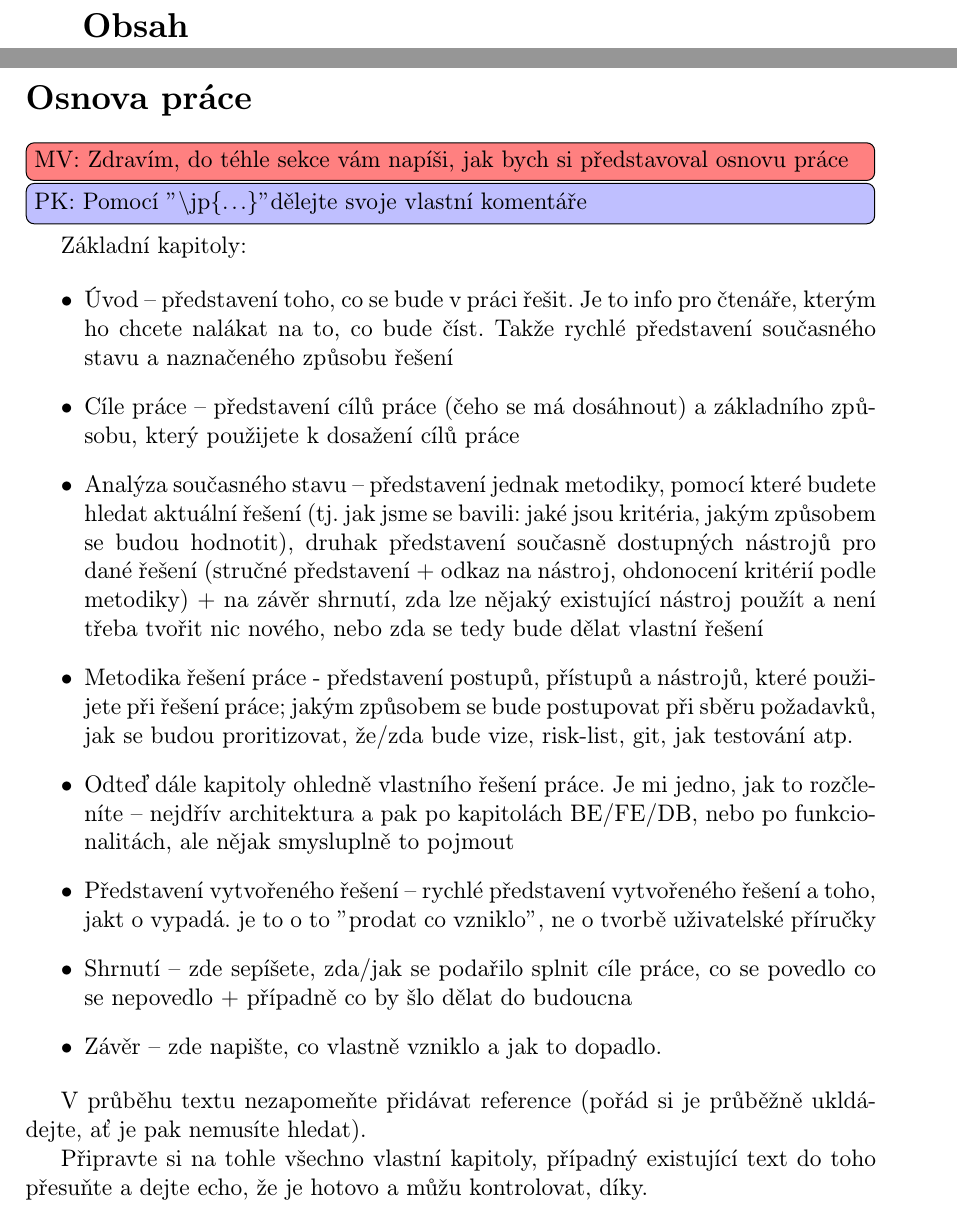
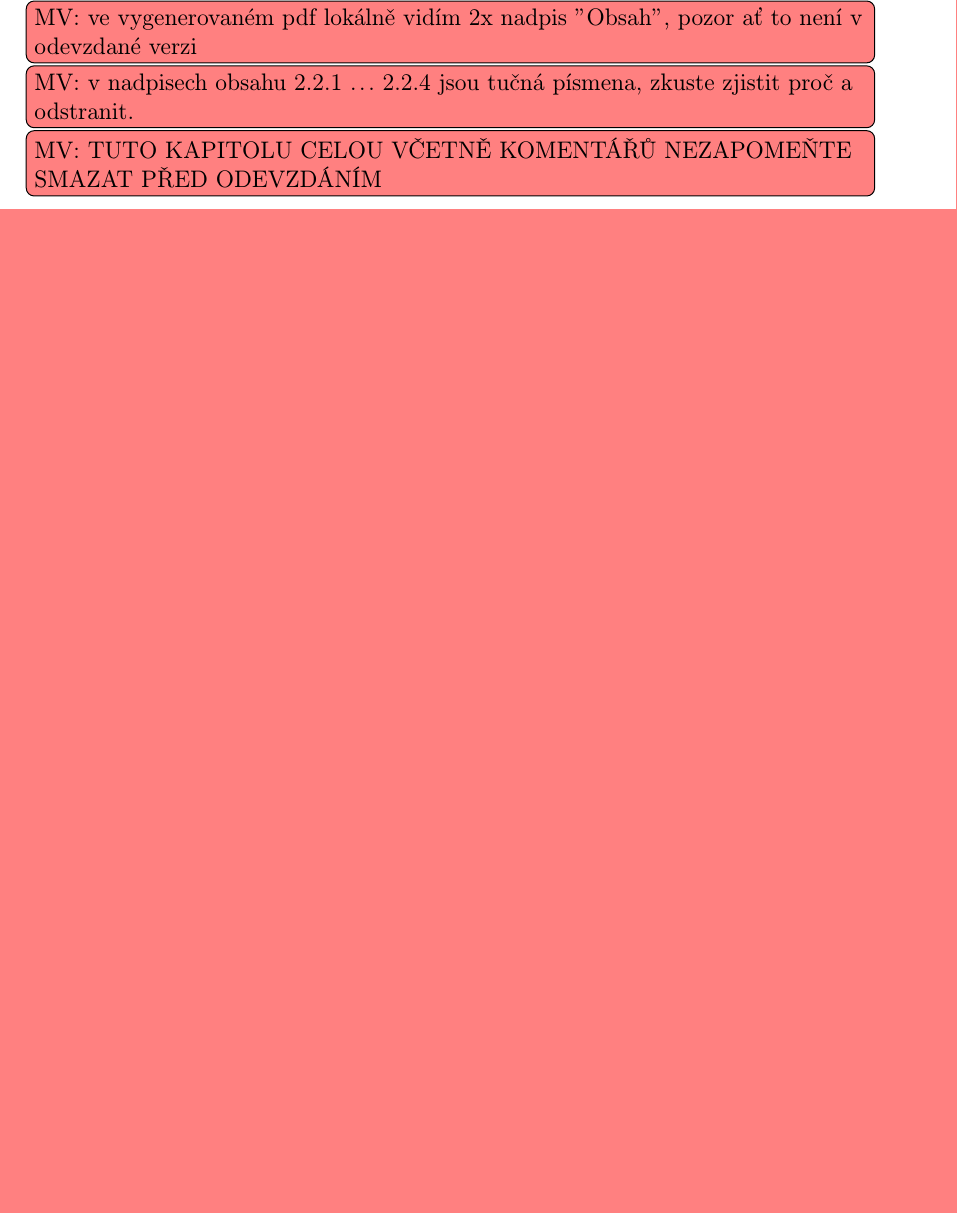
Before and after one commit to jakubp03/bachelors-thesis-text, a LaTeX document (main.tex): two parts of pages 11 and 12 of 49 before the commit and part of page 10 of 46 after it, the two joined at a grey line, cut at the place of the change, the shorter picture padded with empty space. Compiled offline with pdfLaTeX.

Commit message:
minor changes and fixes

```diff
--- a/main.tex
+++ b/main.tex
@@ -113,31 +113,10 @@ The goal of this thesis is to design and implement a full-stack web application
 
 \begin{document}
 
-\tableofcontents
-\newpage
+\mv{ve vygenerovaném pdf lokálně vidím 2x nadpis "Obsah", pozor ať to není v odevzdané verzi}
+\mv{v nadpisech obsahu 2.2.1 ... 2.2.4 jsou tučná písmena, zkuste zjistit proč a odstranit.}
 
-\section*{Osnova práce}
-\addcontentsline{toc}{section}{Osnova práce}
-
-\mv{Zdravím, do téhle sekce vám napíši, jak bych si představoval osnovu práce}
-\jp{Pomocí "\textbackslash jp\{...\}" dělejte svoje vlastní komentáře}
-
-Základní kapitoly:
-
-\begin{itemize}
-    \item Úvod -- představení toho, co se bude v práci řešit. Je to info pro čtenáře, kterým ho chcete nalákat na to, co bude číst. Takže rychlé představení současného stavu a naznačeného způsobu řešení
-    \item Cíle práce -- představení cílů práce (čeho se má dosáhnout) a základního způsobu, který použijete k dosažení cílů práce
-    \item Analýza současného stavu -- představení jednak metodiky, pomocí které budete hledat aktuální řešení (tj. jak jsme se bavili: jaké jsou kritéria, jakým způsobem se budou hodnotit), druhak představení současně dostupných nástrojů pro dané řešení (stručné představení + odkaz na nástroj, ohdonocení kritérií podle metodiky) + na závěr shrnutí, zda lze nějaký existující nástroj použít a není třeba tvořit nic nového, nebo zda se tedy bude dělat vlastní řešení
-    \item Metodika řešení práce - představení postupů, přístupů a nástrojů, které použijete při řešení práce; jakým způsobem se bude postupovat při sběru požadavků, jak se budou proritizovat, že/zda bude vize, risk-list, git, jak testování atp.
-    \item Odteď dále kapitoly ohledně vlastního řešení práce. Je mi jedno, jak to rozčleníte -- nejdřív architektura a pak po kapitolách BE/FE/DB, nebo po funkcionalitách, ale nějak smysluplně to pojmout
-    \item Představení vytvořeného řešení -- rychlé představení vytvořeného řešení a toho, jakt o vypadá. je to o to "prodat co vzniklo", ne o tvorbě uživatelské příručky
-    \item Shrnutí -- zde sepíšete, zda/jak se podařilo splnit cíle práce, co se povedlo co se nepovedlo + případně co by šlo dělat do budoucna
-    \item Závěr -- zde napište, co vlastně vzniklo a jak to dopadlo.
-\end{itemize}
-
-V průběhu textu nezapomeňte přidávat reference (pořád si je průběžně ukldádejte, ať je pak nemusíte hledat).
-
-Připravte si na tohle všechno vlastní kapitoly, případný existující text do toho přesuňte a dejte echo, že je hotovo a můžu kontrolovat, díky.
+\mv{TUTO KAPITOLU CELOU VČETNĚ KOMENTÁŘŮ NEZAPOMEŇTE SMAZAT PŘED ODEVZDÁNÍM}
 
 \section*{Úvod}
 \addcontentsline{toc}{section}{Úvod}
```
Also changed, not shown: main.tex (53 more changed lines), 1 other file.
